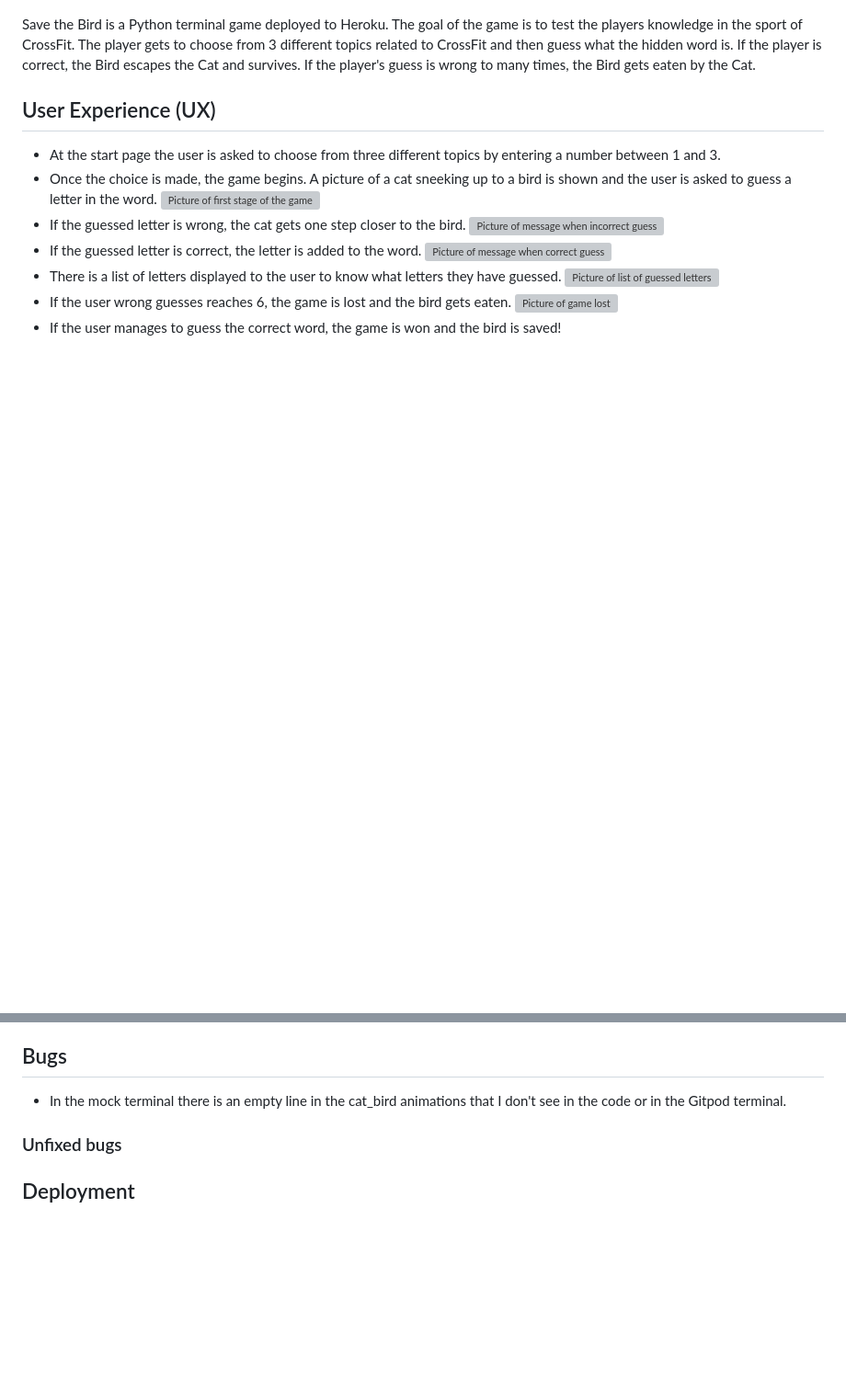
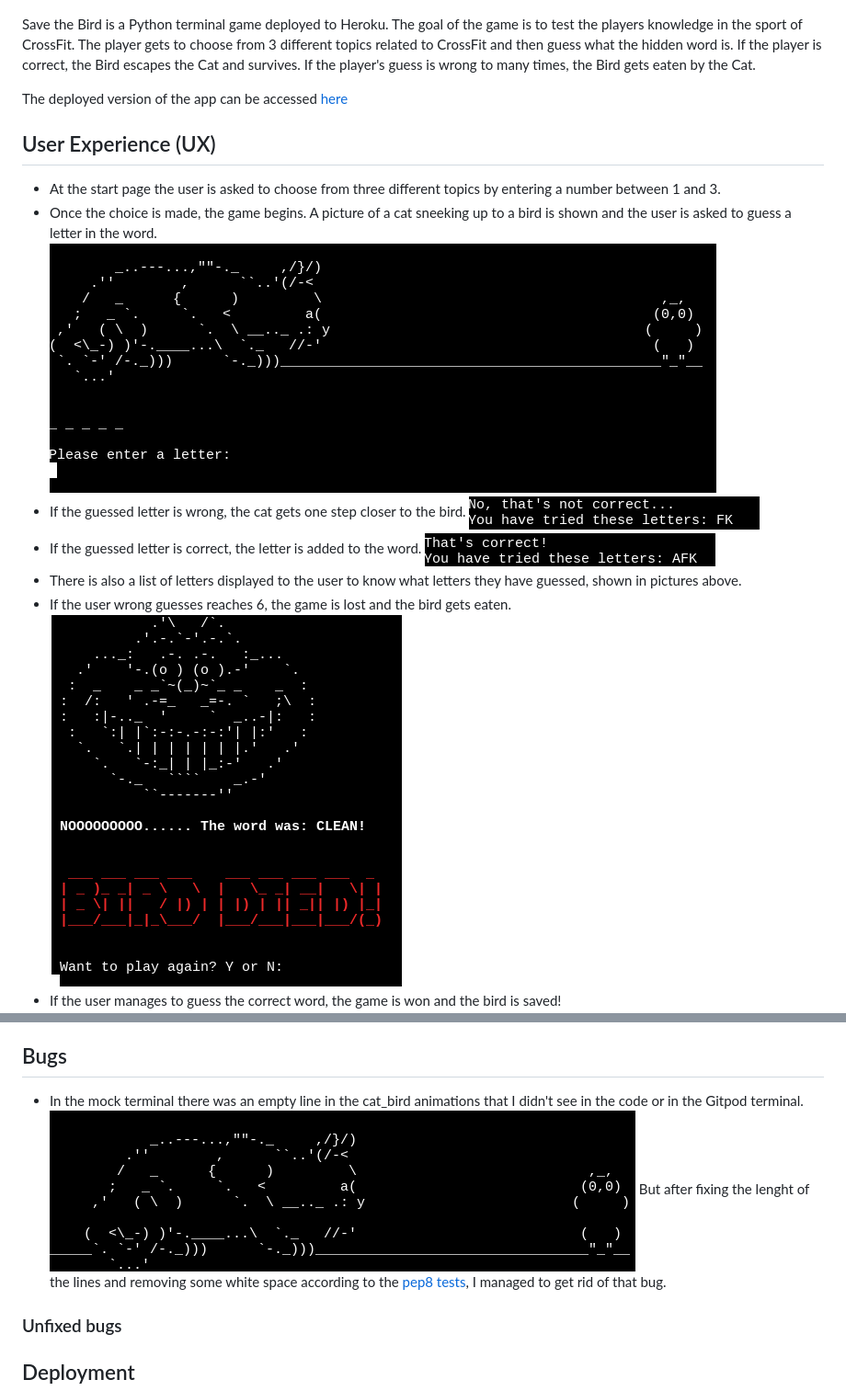
Before and after one commit to Lochy2000/save-the-bird, a Markdown page: README.md, 2 parts joined by grey strips. Shown: that part at 92% size. GitHub-like rendering; blank space fills up the shorter version; grey boxes are pictures that could not be loaded.

Commit message:
docs:Add information to readme.md on testing and also adding pictures to UX

```diff
--- a/README.md
+++ b/README.md
@@ -7,18 +7,19 @@ The goal of the game is to test the players knowledge in the sport of CrossFit.
 The player gets to choose from 3 different topics related to CrossFit and then guess what the hidden word is.
 If the player is correct, the Bird escapes the Cat and survives. If the player's guess is wrong to many times, the Bird gets eaten by the Cat.
 
+The deployed version of the app can be accessed [here](https://save-the-bird-604fc56d90f3.herokuapp.com/)
+
 ## User Experience (UX)
 -   At the start page the user is asked to choose from three different topics by entering a number between 1 and 3.
 -   Once the choice is made, the game begins. A picture of a cat sneeking up to a bird is shown and the user is asked to guess a letter in the word.
-![Picture of first stage of the game]()
+![Picture of first stage of the game](/documentation/first_cat_bird.png)
 -   If the guessed letter is wrong, the cat gets one step closer to the bird.
-![Picture of message when incorrect guess]()
+![Picture of message when incorrect guess](/documentation/not_correct.png)
 -   If the guessed letter is correct, the letter is added to the word.
-![Picture of message when correct guess]()
--   There is a list of letters displayed to the user to know what letters they have guessed.
-![Picture of list of guessed letters]()
+![Picture of message when correct guess](/documentation/correct_guess.png)
+-   There is also a list of letters displayed to the user to know what letters they have guessed, shown in pictures above.
 -   If the user wrong guesses reaches 6, the game is lost and the bird gets eaten.
-![Picture of game lost]()
+![Picture of game lost](/documentation/lose.png)
 -   If the user manages to guess the correct word, the game is won and the bird is saved!
 ![Picture of game won](/documentation/win.png)
 
@@ -49,7 +50,9 @@ During the development I tested the code in small portions using print statement
 
 ## Bugs
 
--   In the mock terminal there is an empty line in the cat_bird animations that I don't see in the code or in the Gitpod terminal.
+-   In the mock terminal there was an empty line in the cat_bird animations that I didn't see in the code or in the Gitpod terminal.
+    ![Picture of blank line in animation](/documentation/animation_bug.png)
+    But after fixing the lenght of the lines and removing some white space according to the [pep8 tests](https://pep8ci.herokuapp.com/), I managed to get rid of that bug.
 
 ### Unfixed bugs
 
```
